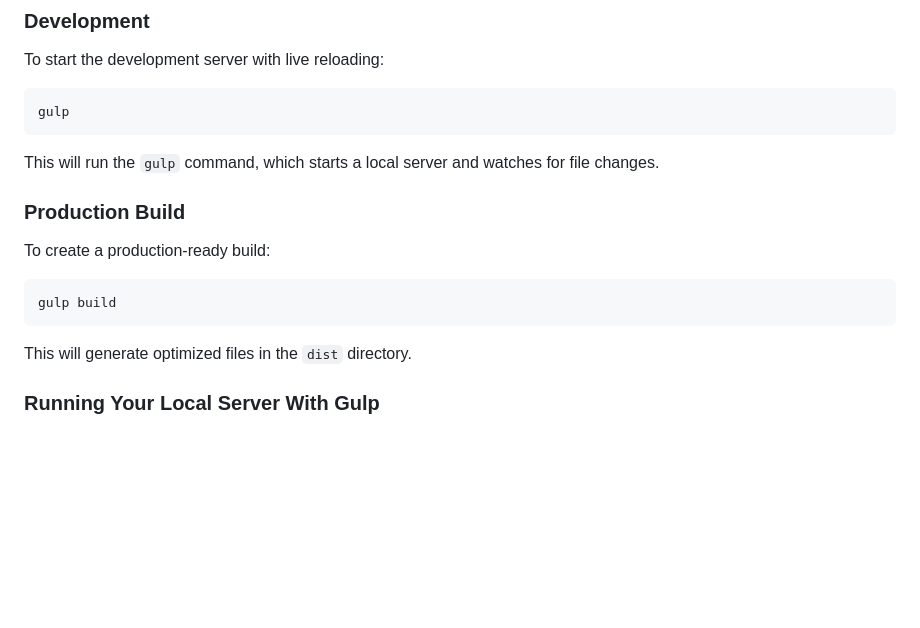
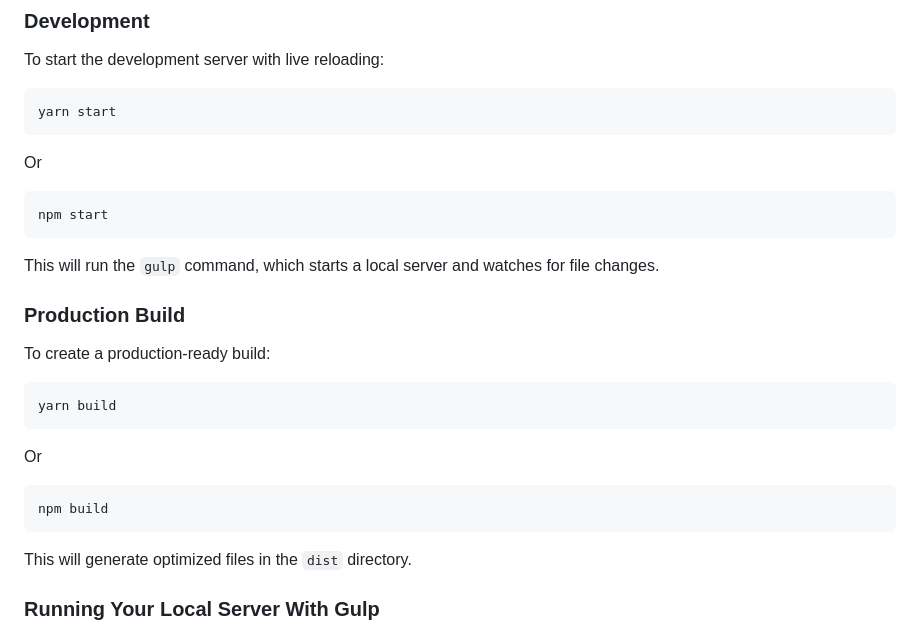
Before and after one commit to Errec/web-learning-kit-generator, a Markdown page: README.md, the part around the change. Rendered like a GitHub page; blank space fills up the shorter version.

````diff
--- a/README.md
+++ b/README.md
@@ -55,7 +55,12 @@ yarn install
 To start the development server with live reloading:
 
 ```bash
-gulp
+yarn start
+```
+
+Or
+```bash
+npm start
 ```
 
 This will run the `gulp` command, which starts a local server and watches for file changes.
@@ -65,7 +70,12 @@ This will run the `gulp` command, which starts a local server and watches for fi
 To create a production-ready build:
 
 ```bash
-gulp build
+yarn build
+```
+
+Or
+```bash
+npm build
 ```
 
 This will generate optimized files in the `dist` directory.
````
